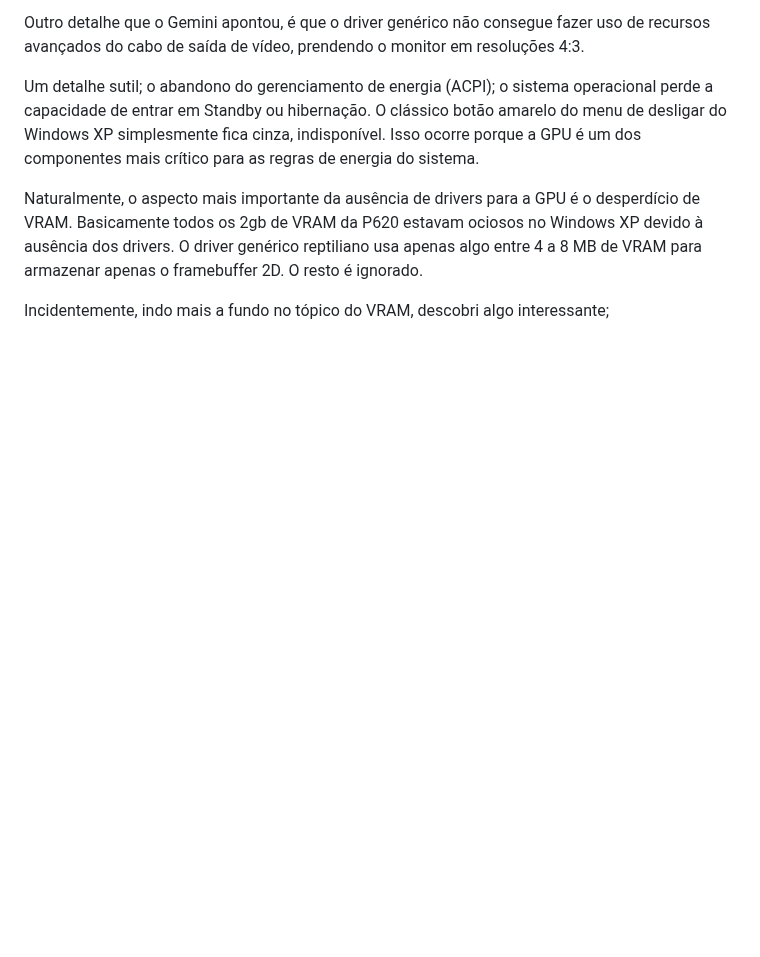
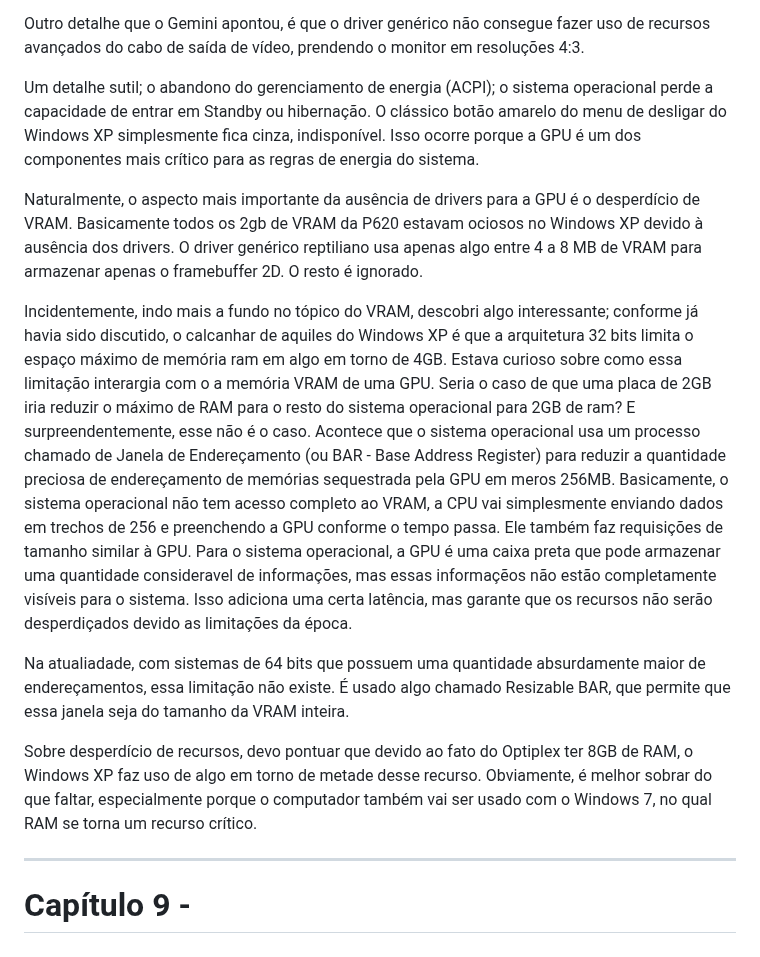
Before and after one commit to Henrique-Araujo91/Estudos, a Markdown page: Serial Experiments X/Optiplex 990/README.md, the part around the change. Rendered like a GitHub page; blank space fills up the shorter version.

Commit message:
14/05/26
Co-authored-by: Copilot <copilot@github.com>

```diff
--- a/Serial Experiments X/Optiplex 990/README.md
+++ b/Serial Experiments X/Optiplex 990/README.md
@@ -282,4 +282,12 @@ Um detalhe sutil; o abandono do gerenciamento de energia (ACPI); o sistema opera
 
 Naturalmente, o aspecto mais importante da ausência de drivers para a GPU é o desperdício de VRAM. Basicamente todos os 2gb de VRAM da P620 estavam ociosos no Windows XP devido à ausência dos drivers. O driver genérico reptiliano usa apenas algo entre 4 a 8 MB de VRAM para armazenar apenas o framebuffer 2D. O resto é ignorado.
 
-Incidentemente, indo mais a fundo no tópico do VRAM, descobri algo interessante;
+Incidentemente, indo mais a fundo no tópico do VRAM, descobri algo interessante; conforme já havia sido discutido, o calcanhar de aquiles do Windows XP é que a arquitetura 32 bits limita o espaço máximo de memória ram em algo em torno de 4GB. Estava curioso sobre como essa limitação interargia com o a memória VRAM de uma GPU. Seria o caso de que uma placa de 2GB iria reduzir o máximo de RAM para o resto do sistema operacional para 2GB de ram? E surpreendentemente, esse não é o caso. Acontece que o sistema operacional usa um processo chamado de Janela de Endereçamento (ou BAR - Base Address Register) para reduzir a quantidade preciosa de endereçamento de memórias sequestrada pela GPU em meros 256MB. Basicamente, o sistema operacional não tem acesso completo ao VRAM, a CPU vai simplesmente enviando dados em trechos de 256 e preenchendo a GPU conforme o tempo passa. Ele também faz requisições de tamanho similar à GPU. Para o sistema operacional, a GPU é uma caixa preta que pode armazenar uma quantidade consideravel de informações, mas essas informaçẽos não estão completamente visíveis para o sistema. Isso adiciona uma certa latência, mas garante que os recursos não serão desperdiçados devido as limitações da época.
+
+Na atualiadade, com sistemas de 64 bits que possuem uma quantidade absurdamente maior de endereçamentos, essa limitação não existe. É usado algo chamado Resizable BAR, que permite que essa janela seja do tamanho da VRAM inteira.
+
+Sobre desperdício de recursos, devo pontuar que devido ao fato do Optiplex ter 8GB de RAM, o Windows XP faz uso de algo em torno de metade desse recurso. Obviamente, é melhor sobrar do que faltar, especialmente porque o computador também vai ser usado com o Windows 7, no qual RAM se torna um recurso crítico.
+
+---
+
+# Capítulo 9 -
```
